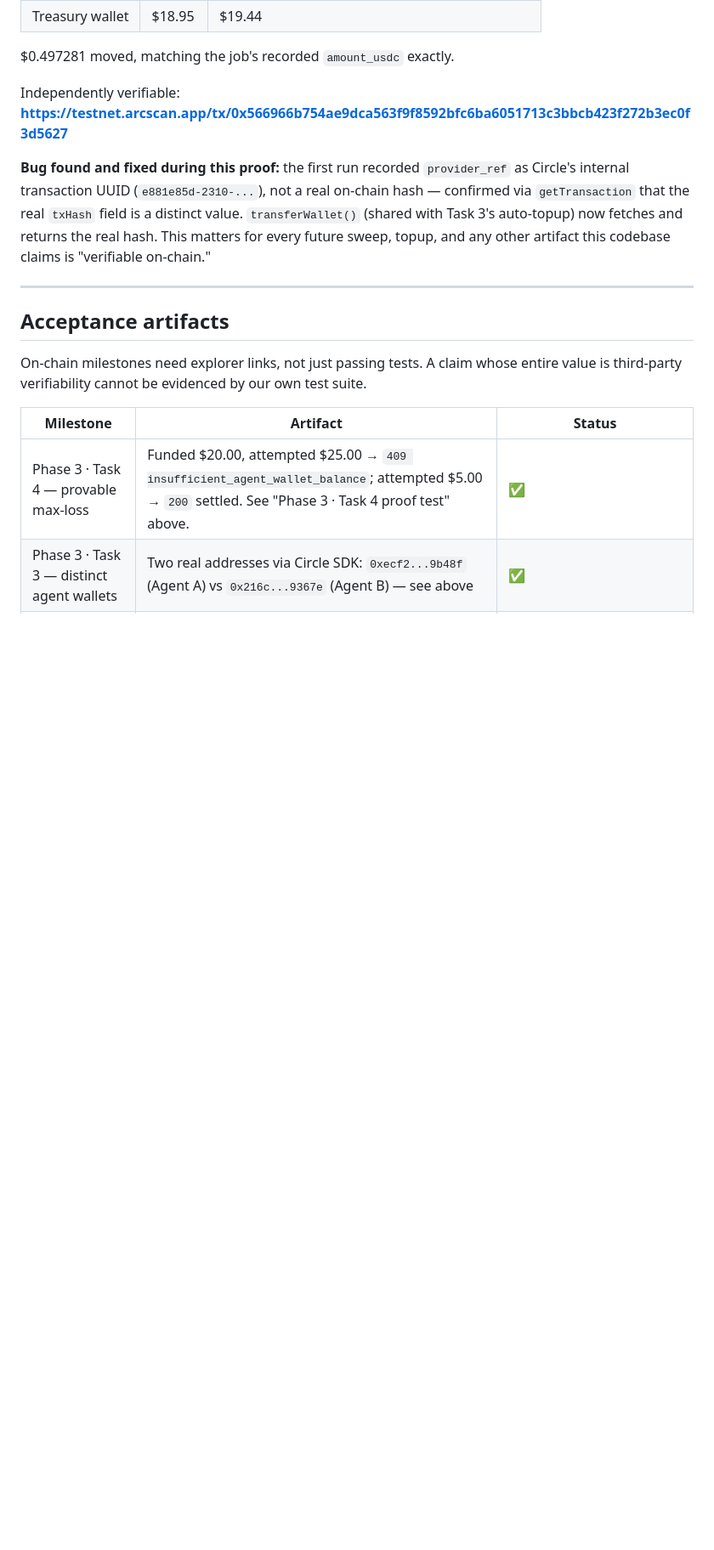
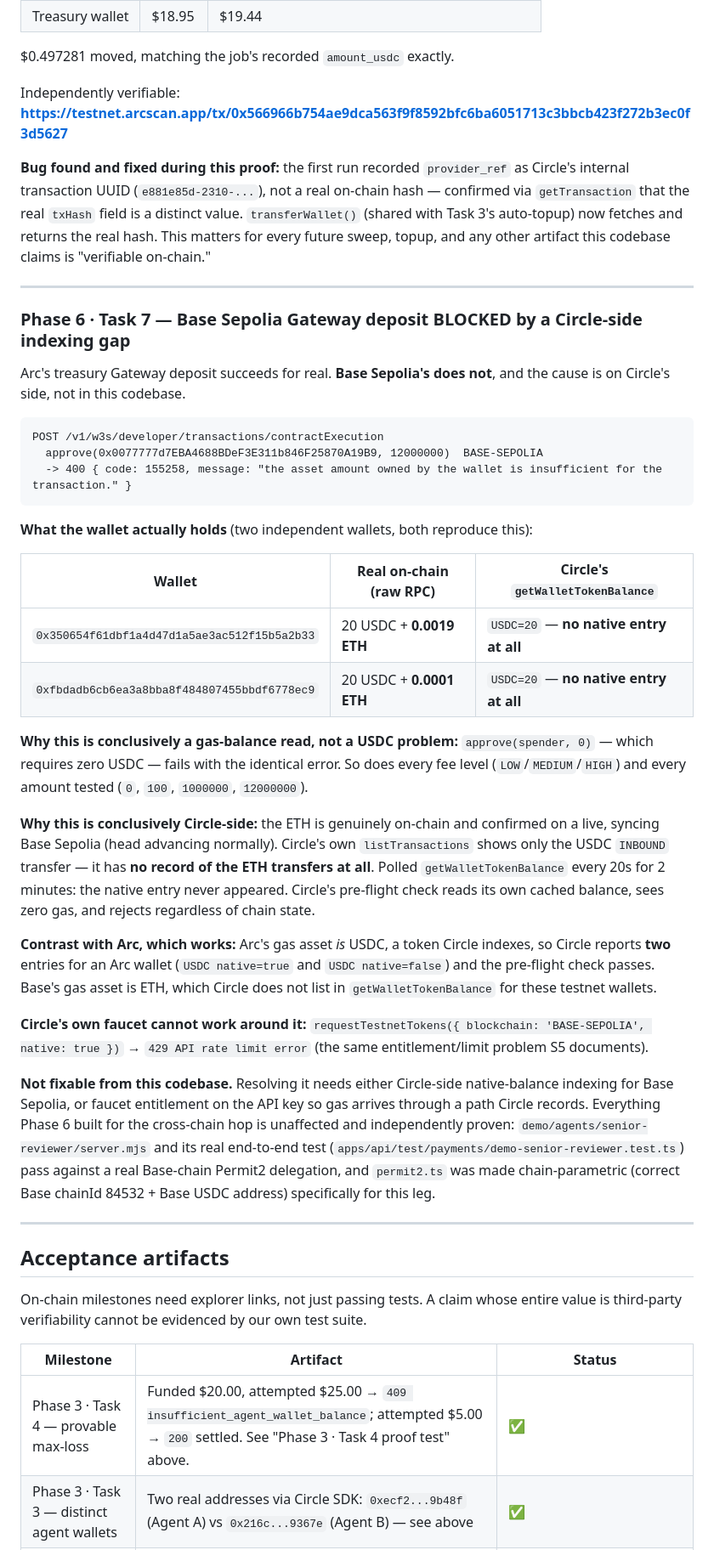
Before and after one commit to AgenticOperations/AOPS-PMOA, a Markdown page: docs/spike-results.md, the part around the change. Shown at 85% size. GitHub-like rendering; blank space fills up the shorter version.

Commit message:
docs(spikes): record the Base Sepolia Gateway deposit blocker
Arc's treasury Gateway deposit works for real; Base Sepolia's fails with
Circle error 155258 "the asset amount owned by the wallet is
insufficient." Diagnosed to a Circle-side indexing gap, with the
evidence recorded so it isn't mistaken for a code bug later:

- Two independent Base wallets hold real, confirmed on-chain ETH (raw
  RPC), and Circle's getWalletTokenBalance reports no native entry for
  either -- polled for 2 minutes, it never appeared.
- Circle's listTransactions has no record of the ETH transfers at all,
  only the USDC INBOUND one.
- approve(spender, 0), which needs zero USDC, fails identically -- so
  the rejection is entirely about the gas balance Circle thinks is zero.
- Every fee level and every amount reproduce it.
- Arc works precisely because its gas asset IS USDC, a token Circle
  indexes (it reports both native=true and native=false entries there).
- Circle's own faucet can't work around it: requestTestnetTokens with
  native:true returns 429, the same entitlement problem S5 documents.

Not fixable from this codebase. The cross-chain code itself is
unaffected and independently proven: demo-senior-reviewer.test.ts
passes against a real Base-chain Permit2 delegation, and permit2.ts was
made chain-parametric (Base chainId 84532 + Base USDC) for this leg.

Co-Authored-By: Claude Sonnet 5 <noreply@anthropic.com>

````diff
--- a/docs/spike-results.md
+++ b/docs/spike-results.md
@@ -336,6 +336,35 @@ Independently verifiable: **https://testnet.arcscan.app/tx/0x566966b754ae9dca563
 
 ---
 
+### Phase 6 · Task 7 — Base Sepolia Gateway deposit BLOCKED by a Circle-side indexing gap
+
+Arc's treasury Gateway deposit succeeds for real. **Base Sepolia's does not**, and the cause is on Circle's side, not in this codebase.
+
+```
+POST /v1/w3s/developer/transactions/contractExecution
+  approve(0x0077777d7EBA4688BDeF3E311b846F25870A19B9, 12000000)  BASE-SEPOLIA
+  -> 400 { code: 155258, message: "the asset amount owned by the wallet is insufficient for the transaction." }
+```
+
+**What the wallet actually holds** (two independent wallets, both reproduce this):
+
+| Wallet | Real on-chain (raw RPC) | Circle's `getWalletTokenBalance` |
+|---|---|---|
+| `0x350654f61dbf1a4d47d1a5ae3ac512f15b5a2b33` | 20 USDC + **0.0019 ETH** | `USDC=20` — **no native entry at all** |
+| `0xfbdadb6cb6ea3a8bba8f484807455bbdf6778ec9` | 20 USDC + **0.0001 ETH** | `USDC=20` — **no native entry at all** |
+
+**Why this is conclusively a gas-balance read, not a USDC problem:** `approve(spender, 0)` — which requires zero USDC — fails with the identical error. So does every fee level (`LOW`/`MEDIUM`/`HIGH`) and every amount tested (`0`, `100`, `1000000`, `12000000`).
+
+**Why this is conclusively Circle-side:** the ETH is genuinely on-chain and confirmed on a live, syncing Base Sepolia (head advancing normally). Circle's own `listTransactions` shows only the USDC `INBOUND` transfer — it has **no record of the ETH transfers at all**. Polled `getWalletTokenBalance` every 20s for 2 minutes: the native entry never appeared. Circle's pre-flight check reads its own cached balance, sees zero gas, and rejects regardless of chain state.
+
+**Contrast with Arc, which works:** Arc's gas asset *is* USDC, a token Circle indexes, so Circle reports **two** entries for an Arc wallet (`USDC native=true` and `USDC native=false`) and the pre-flight check passes. Base's gas asset is ETH, which Circle does not list in `getWalletTokenBalance` for these testnet wallets.
+
+**Circle's own faucet cannot work around it:** `requestTestnetTokens({ blockchain: 'BASE-SEPOLIA', native: true })` → `429 API rate limit error` (the same entitlement/limit problem S5 documents).
+
+**Not fixable from this codebase.** Resolving it needs either Circle-side native-balance indexing for Base Sepolia, or faucet entitlement on the API key so gas arrives through a path Circle records. Everything Phase 6 built for the cross-chain hop is unaffected and independently proven: `demo/agents/senior-reviewer/server.mjs` and its real end-to-end test (`apps/api/test/payments/demo-senior-reviewer.test.ts`) pass against a real Base-chain Permit2 delegation, and `permit2.ts` was made chain-parametric (correct Base chainId 84532 + Base USDC address) specifically for this leg.
+
+---
+
 ## Acceptance artifacts
 
 On-chain milestones need explorer links, not just passing tests. A claim whose entire value is third-party verifiability cannot be evidenced by our own test suite.
````
